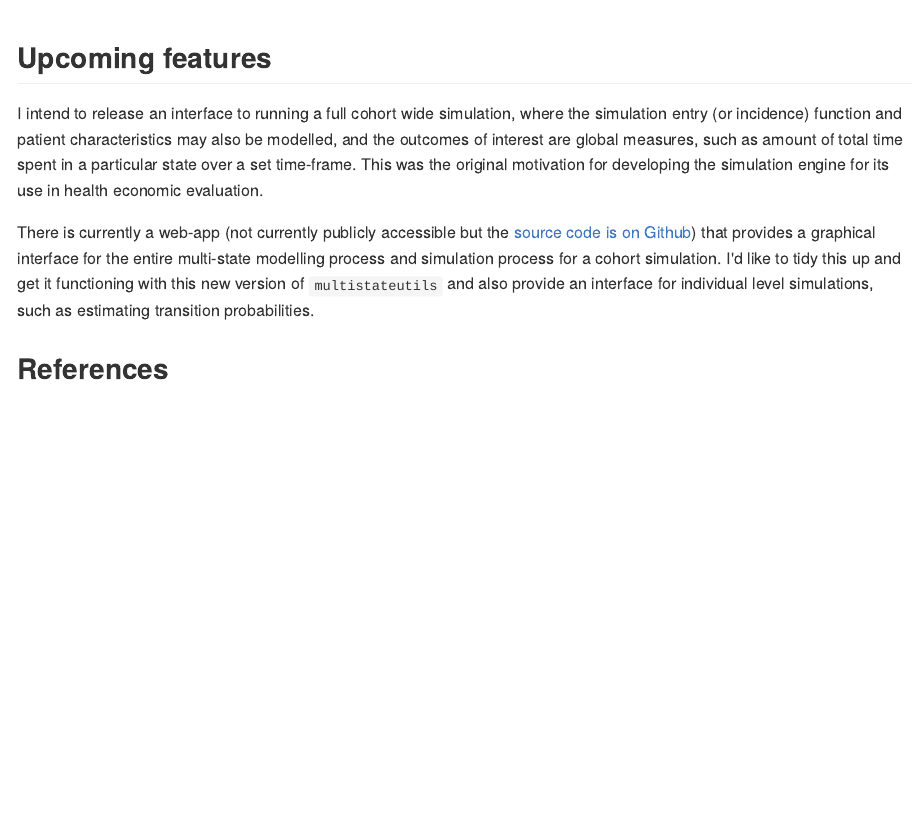
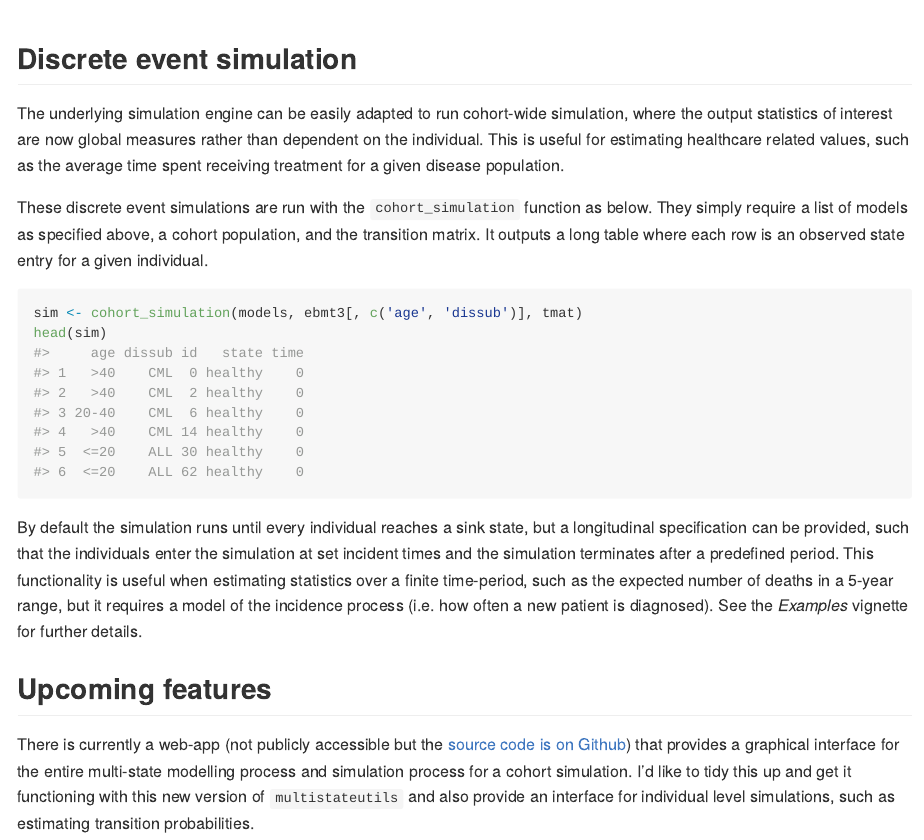
Before and after one commit to stulacy/multistateutils, an R Markdown document (README.Rmd): the page in a window 1100 px wide, from 4990 px down before the commit and from 5030 px down after it. The pictures show the output file README.md that the author committed with the source, drawn offline in the style of GitHub; badge pictures from the web are left out.

Commit message:
Updated README

````diff
--- a/README.Rmd
+++ b/README.Rmd
@@ -150,10 +150,24 @@ plot_predicted_pathway(models, tmat, newdata, time_points, 'healthy')
 
 ![](vignettes/state_pathway.png)
 
+## Discrete event simulation
+
+The underlying simulation engine can be easily adapted to run cohort-wide simulation, where the output statistics of interest are now global measures rather than dependent on the individual.
+This is useful for estimating healthcare related values, such as the average time spent receiving treatment for a given disease population.
+
+These discrete event simulations are run with the `cohort_simulation` function as below.
+They simply require a list of models as specified above, a cohort population, and the transition matrix.
+It outputs a long table where each row is an observed state entry for a given individual.
+
+```{r}
+sim <- cohort_simulation(models, ebmt3[, c('age', 'dissub')], tmat)
+head(sim)
+```
+
+By default the simulation runs until every individual reaches a sink state, but a longitudinal specification can be provided, such that the individuals enter the simulation at set incident times and the simulation terminates after a predefined period.
+This functionality is useful when estimating statistics over a finite time-period, such as the expected number of deaths in a 5-year range, but it requires a model of the incidence process (i.e. how often a new patient is diagnosed).
+See the *Examples* vignette for further details.
+
 ## Upcoming features
 
-I intend to release an interface to running a full cohort wide simulation, where the simulation entry (or incidence) function and patient characteristics may also be modelled, and the outcomes of interest are global measures, such as amount of total time spent in a particular state over a set time-frame. This was the original motivation for developing the simulation engine for its use in health economic evaluation.
-
-There is currently a web-app (not currently publicly accessible but the [source code is on Github](https://github.com/stulacy/RDES-Shiny))  that provides a graphical interface for the entire multi-state modelling process and simulation process for a cohort simulation. I'd like to tidy this up and get it functioning with this new version of `multistateutils` and also provide an interface for individual level simulations, such as estimating transition probabilities.
-
-## References
+There is currently a web-app (not publicly accessible but the [source code is on Github](https://github.com/stulacy/RDES-Shiny)) that provides a graphical interface for the entire multi-state modelling process and simulation process for a cohort simulation. I'd like to tidy this up and get it functioning with this new version of `multistateutils` and also provide an interface for individual level simulations, such as estimating transition probabilities.
````
Also changed, not shown: R/cohort.R (+0 -1 lines), README.md, 2 other files.
